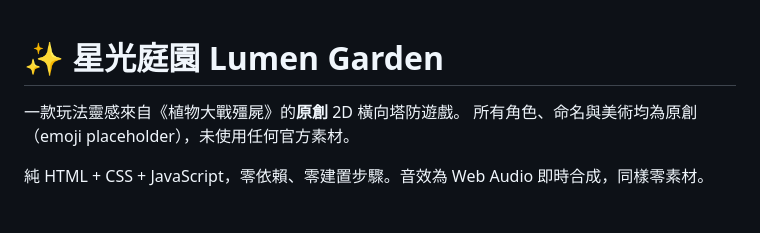
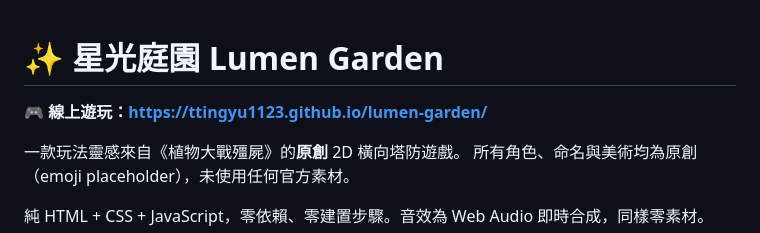
Before and after one commit to Ttingyu1123/lumen-garden, a Markdown page: README.md, the part around the change. Rendered like a GitHub page; blank space fills up the shorter version.

Commit message:
docs: README 加上 GitHub Pages 遊玩連結

```diff
--- a/README.md
+++ b/README.md
@@ -1,4 +1,6 @@
 # ✨ 星光庭園 Lumen Garden
+
+**🎮 線上遊玩：<https://ttingyu1123.github.io/lumen-garden/>**
 
 一款玩法靈感來自《植物大戰殭屍》的**原創** 2D 橫向塔防遊戲。
 所有角色、命名與美術均為原創（emoji placeholder），未使用任何官方素材。
```
